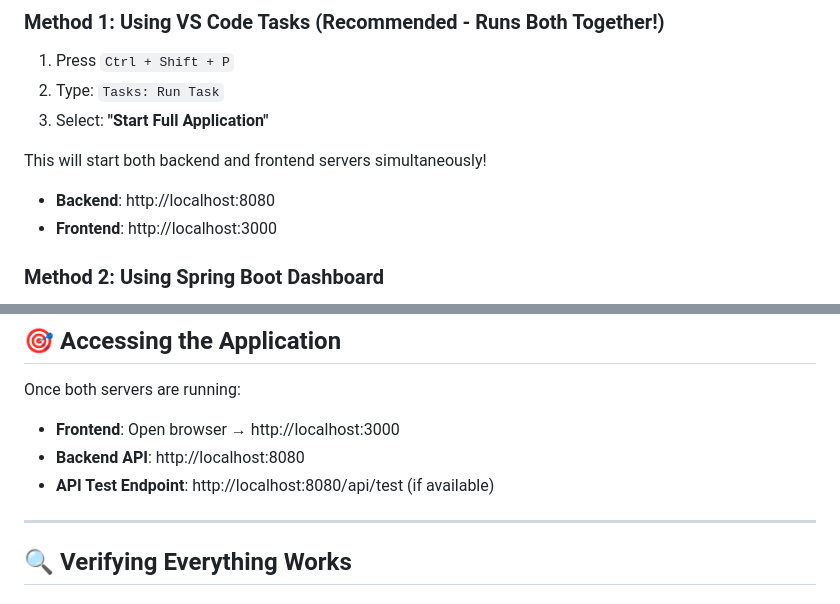
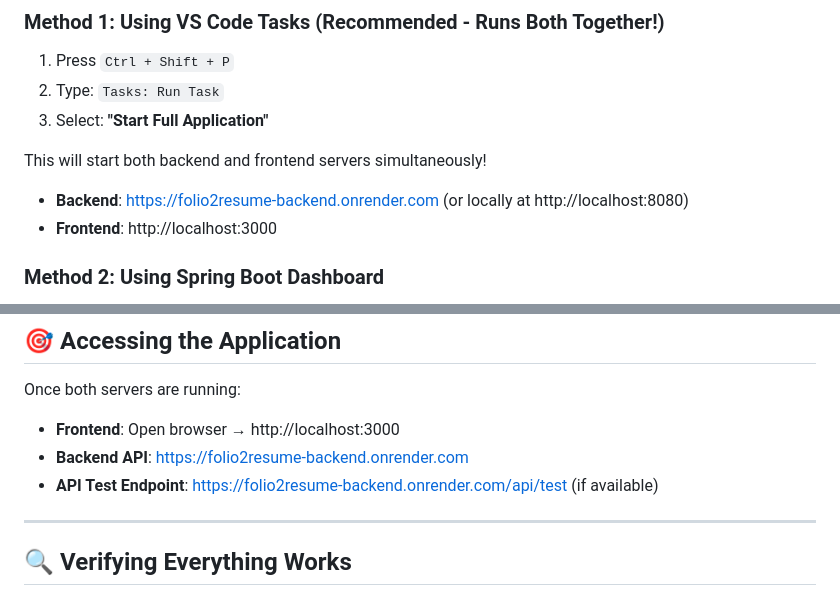
Before and after one commit to NagaRoopini/Folio2Resume, a Markdown page: VSCODE_SETUP.md, 2 parts joined by grey strips. Drawn GitHub-style.

Commit message:
Update backend URLs for deployment and local access

```diff
--- a/VSCODE_SETUP.md
+++ b/VSCODE_SETUP.md
@@ -129,7 +129,7 @@ This will download all dependencies and compile the project.
 
 This will start both backend and frontend servers simultaneously!
 
-- **Backend**: http://localhost:8080
+- **Backend**: https://folio2resume-backend.onrender.com (or locally at http://localhost:8080)
 - **Frontend**: http://localhost:3000
 
 ### Method 2: Using Spring Boot Dashboard
@@ -175,8 +175,8 @@ python -m http.server 3000
 Once both servers are running:
 
 - **Frontend**: Open browser → http://localhost:3000
-- **Backend API**: http://localhost:8080
-- **API Test Endpoint**: http://localhost:8080/api/test (if available)
+- **Backend API**: https://folio2resume-backend.onrender.com
+- **API Test Endpoint**: https://folio2resume-backend.onrender.com/api/test (if available)
 
 ---
 
```
